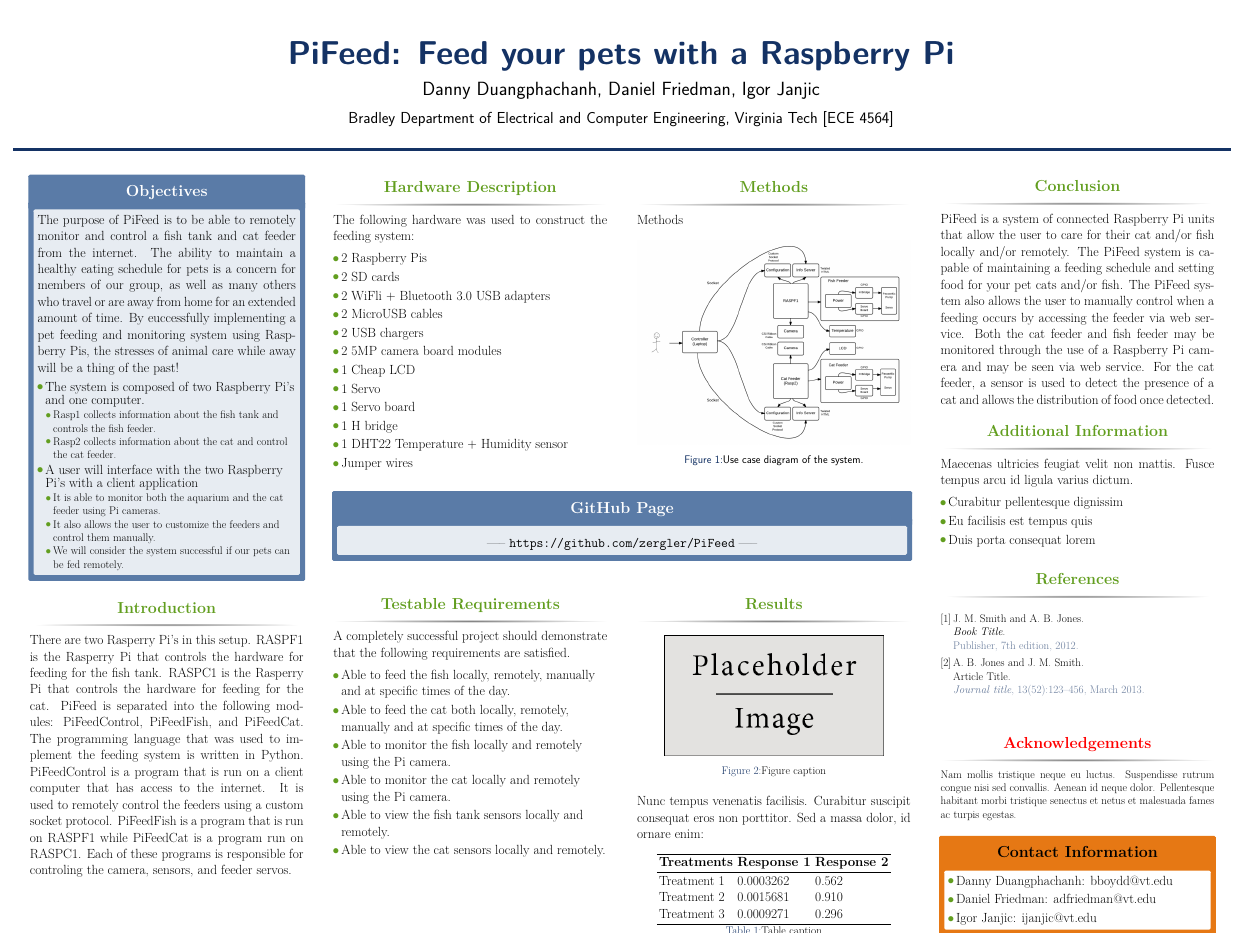
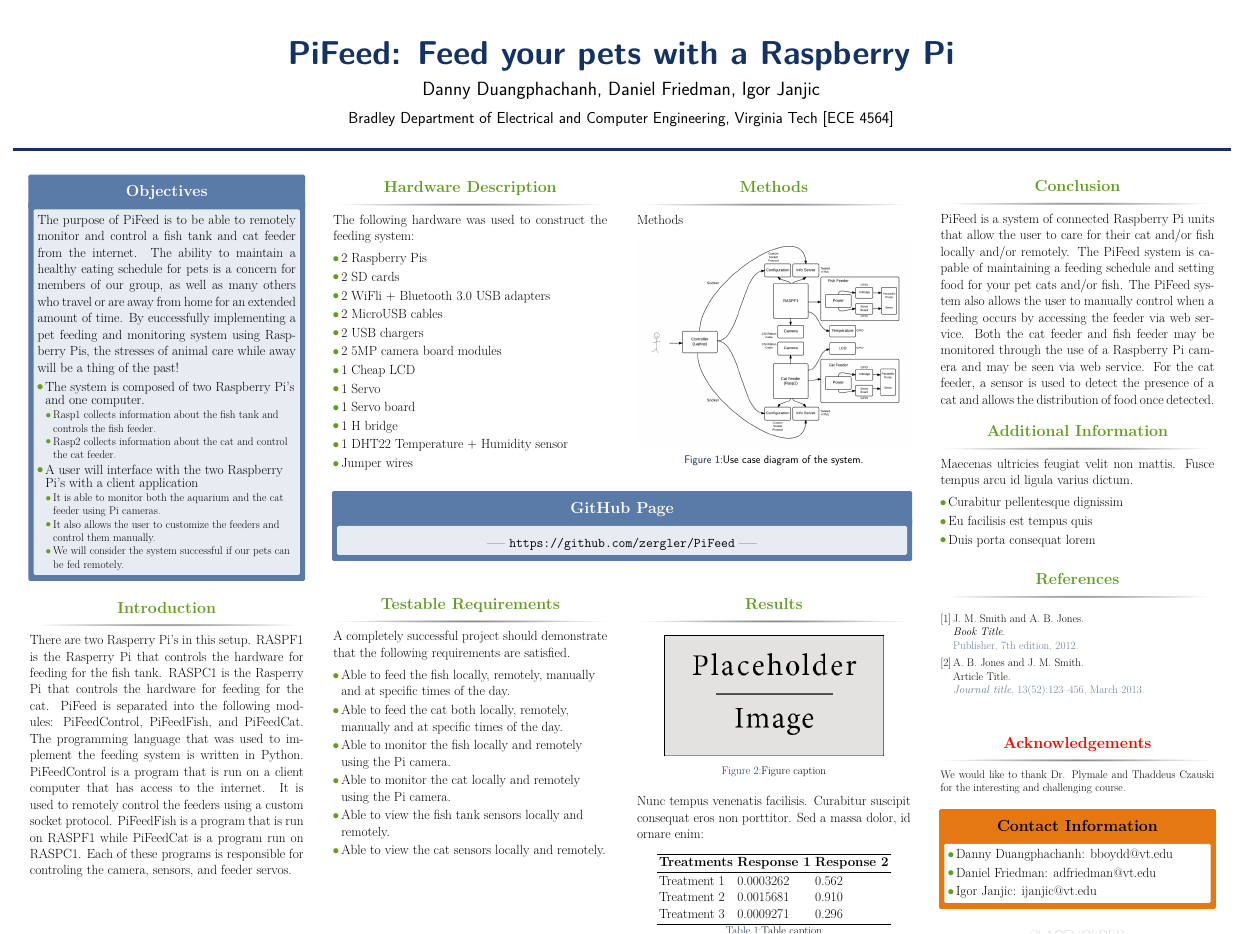
Before and after one commit to zergler/pifeed, a LaTeX poster (docs/poster/main.tex): the whole page. Compiled offline with pdfLaTeX.

Commit message:
updated poster

```diff
--- a/docs/poster/main.tex
+++ b/docs/poster/main.tex
@@ -336,7 +336,7 @@ Maecenas ultricies feugiat velit non mattis. Fusce tempus arcu id ligula varius
 
 \begin{block}{Acknowledgements}
 
-\small{\rmfamily{Nam mollis tristique neque eu luctus. Suspendisse rutrum congue nisi sed convallis. Aenean id neque dolor. Pellentesque habitant morbi tristique senectus et netus et malesuada fames ac turpis egestas.}} \\
+\small{\rmfamily{We would like to thank Dr. Plymale and Thaddeus Czauski for the interesting and challenging course.}} \\
 
 \end{block}
 
```
